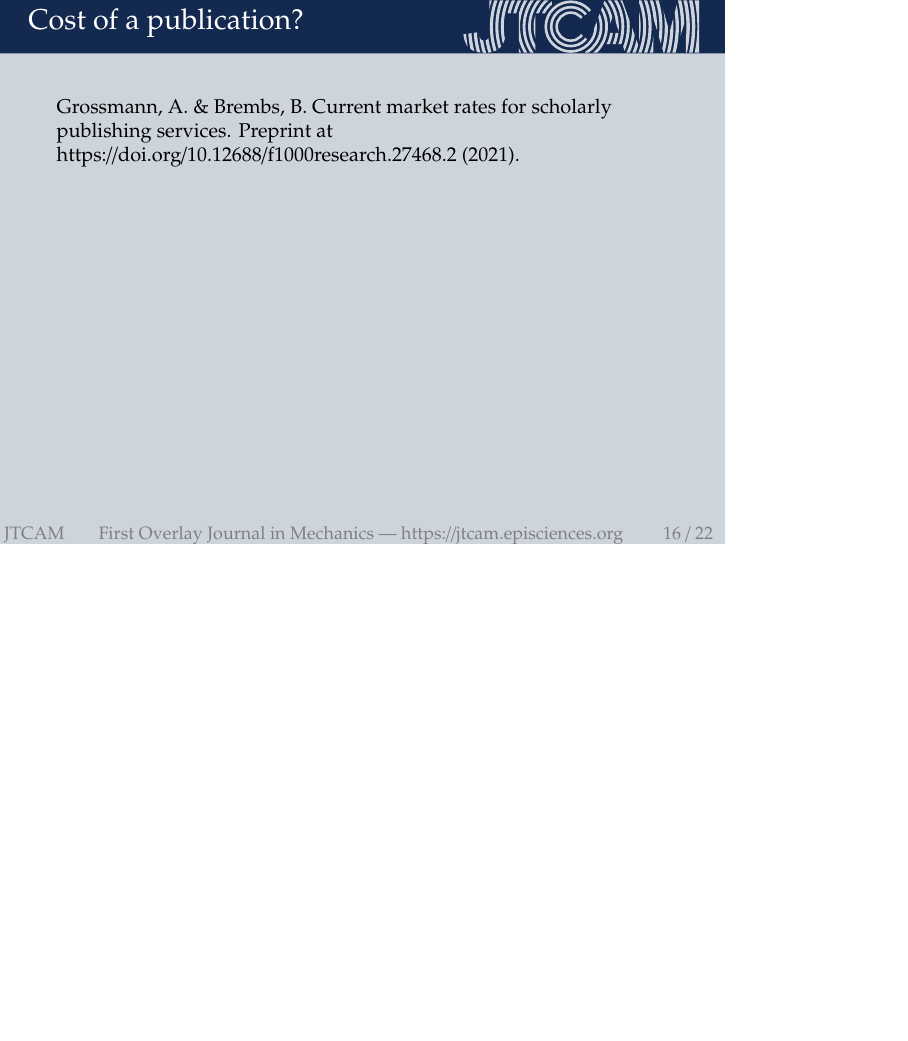
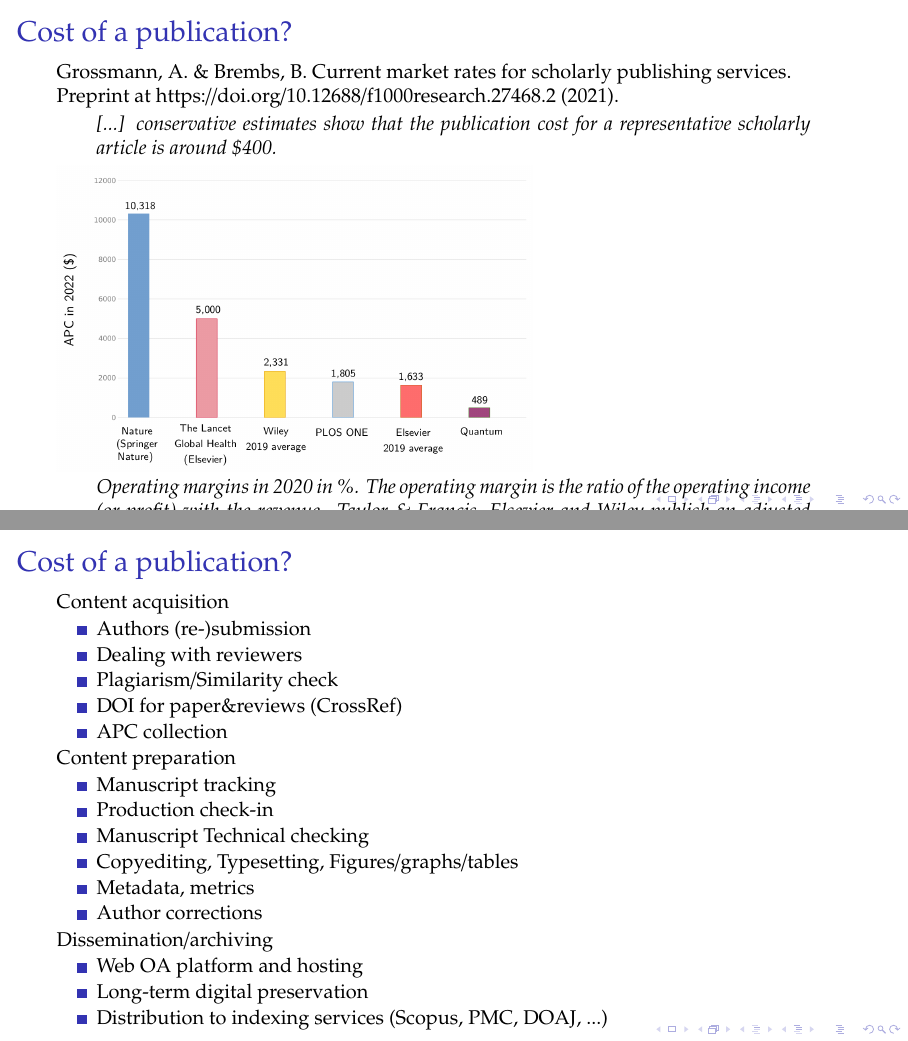
Before and after one commit to JTCAM/presentations, LaTeX slides (Presentation.tex, which reads pres2023_169.sty): page 19 of 30 before the commit and pages 20 and 23 of 34 after it, the two joined at a grey line, the shorter picture padded with empty space. Compiled offline with pdfLaTeX.

Commit message:
update style

```diff
--- a/Presentation.tex
+++ b/Presentation.tex
@@ -272,11 +273,55 @@ Operating margins in 2020 in \%. The operating margin is the ratio of the operat
  \end{quote}
 \end{frame}
 
+%%%
 \begin{frame}[t]%
  \titleframe{Cost of a publication?}\vskip1cm%
 
 Grossmann, A. \& Brembs, B. Current market rates for scholarly publishing services. Preprint at https://doi.org/10.12688/f1000research.27468.2 (2021).
+ \begin{quote}
+   [...] conservative estimates show that the publication cost for a representative scholarly article is around \$400.
+ \end{quote}
 
+ \pause
+
+ \includegraphics[width=.6\textwidth]{publisher-APC}
+ \begin{quote}
+Operating margins in 2020 in \%. The operating margin is the ratio of the operating income (or profit) with the revenue. Taylor \& Francis, Elsevier and Wiley publish an adjusted operating income which includes some technical corrections without changing the value substantially. Springer Nature does not publish its operating profit because its shares are not traded on the stockexchange.
+ \end{quote}
+\end{frame}
+
+\begin{frame}[t]%
+ \titleframe{Cost of a publication?}\vskip1cm%
+
+% \begin{minipage}{\textwidth}
+   Content acquisition
+   \begin{itemize}
+   \item Authors (re-)submission
+   \item Dealing with reviewers
+   \item Plagiarism/Similarity check
+   \item DOI for paper\&reviews (CrossRef)
+   \item APC collection
+   \end{itemize}
+   \pause
+   Content preparation
+   \begin{itemize}
+   \item Manuscript tracking
+   \item Production check-in
+   \item Manuscript Technical checking
+   \item Copyediting, Typesetting, Figures/graphs/tables
+   \item Metadata, metrics
+   \item Author corrections
+   \end{itemize}
+   \pause
+   Dissemination/archiving
+   \begin{itemize}
+   \item Web OA platform and hosting
+   \item Long-term digital preservation
+   \item Distribution to indexing services (Scopus, PMC, DOAJ, ...)
+   \end{itemize}
+%\end{minipage}
+%\begin{minipage}{.45\textwidth}
+% \end{minipage}
 \end{frame}
 
 
--- a/pres2023_169.sty
+++ b/pres2023_169.sty
@@ -8,8 +8,6 @@
 \usepackage{xspace}
 \usepackage{marvosym}
 \usepackage[absolute,overlay]{textpos}
-
-\graphicspath{{}}
 
 \usepackage{lscape}
 \usepackage{float}
```
Also changed, not shown: figures/publisher-APC.png (added), Presentation.tex (15 more changed lines), pres2023_169.sty (45 more changed lines), 1 other file.
